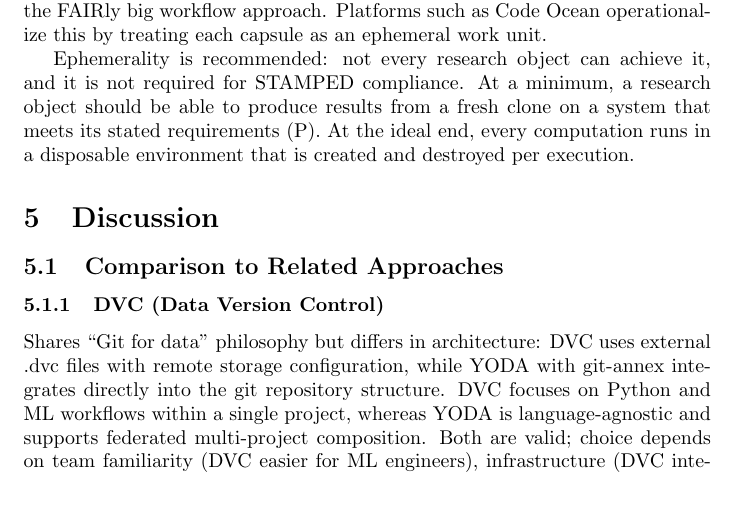
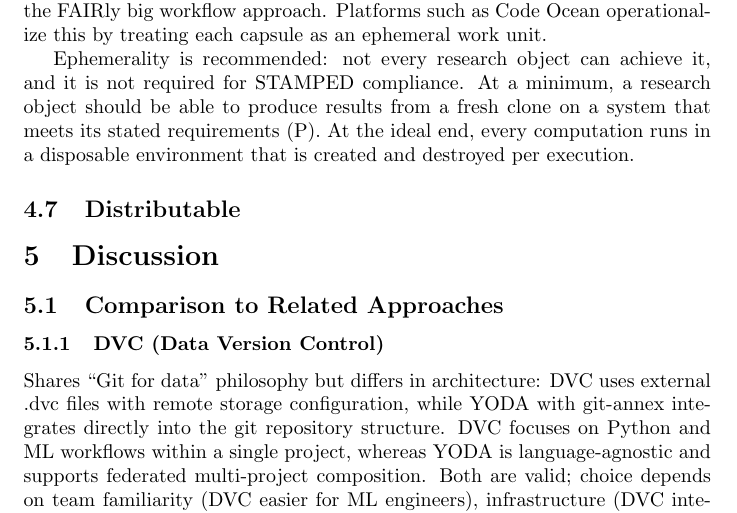
Before and after one commit to asmacdo/yoda, a LaTeX document (main.tex): part of page 8 of 11, cut so that both start at the same text. Compiled offline with pdfLaTeX.

Commit message:
Add Distributable section stub (D) with key ideas
Co-Authored-By: Claude Opus 4.6 <noreply@anthropic.com>

```diff
--- a/main.tex
+++ b/main.tex
@@ -278,6 +278,18 @@ Ephemerality is recommended: not every research object can achieve it, and it is
 At a minimum, a research object should be able to produce results from a fresh clone on a system that meets its stated requirements (P).
 At the ideal end, every computation runs in a disposable environment that is created and destroyed per execution.
 
+\subsection{Distributable}
+
+% - A research object and its components can be shared, retrieved, and used by others
+% - Introduce and connect the concept of a software "distribution"
+% - More than "dumping scripts on Zenodo" — must be in a state consistent with reuse (#38)
+% - S promises everything is within the boundary; D promises those references actually deliver
+% - Yarik's STAMPED circle: someone else's D feeds your S (downloading containers, fetching data)
+% - "Persistent" means future-proofed method of sharing (Zenodo, PyPI, conda-forge, DANDI) (Cody)
+ % - Spectrum: minimum (publicly accessible with retrieval instructions) vs middle (all modules on persistent infrastructure, frozen versions, content-addressed) vs ideal (all external data mirrored, or zippep example RO Crate
+% - Sharing vs Distributing distinction: sharing on GitHub with loose deps is not distributing. Distributing means packaged so it can be retrieved in the same state as intended.
+% - The dev vs production analogy: P = pip install -e .; D = pip freeze / PyInstaller
+
 \section{Discussion}
 
 \subsection{Comparison to Related Approaches}
```
